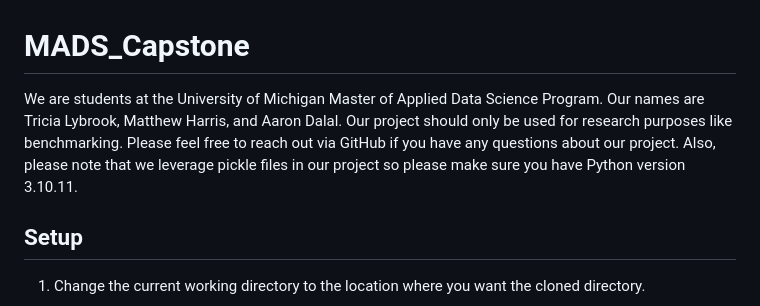
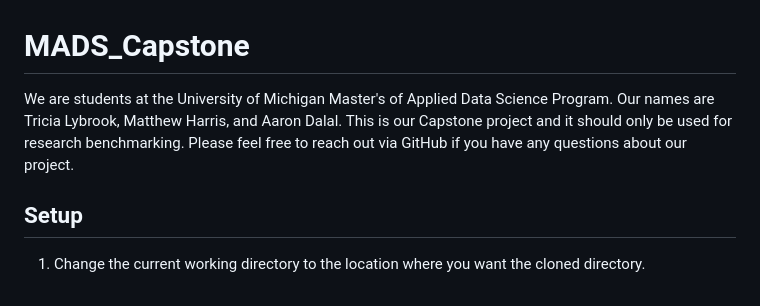
Before and after one commit to tlybrook/MADS_Capstone, a Markdown page: README.md, the part around the change. Rendered like a GitHub page.

```diff
--- a/README.md
+++ b/README.md
@@ -1,5 +1,5 @@
 # MADS_Capstone
-We are students at the University of Michigan Master of Applied Data Science Program. Our names are Tricia Lybrook, Matthew Harris, and Aaron Dalal. Our project should only be used for research purposes like benchmarking. Please feel free to reach out via GitHub if you have any questions about our project. Also, please note that we leverage pickle files in our project so please make sure you have Python version 3.10.11.
+We are students at the University of Michigan Master's of Applied Data Science Program. Our names are Tricia Lybrook, Matthew Harris, and Aaron Dalal. This is our Capstone project and it should only be used for research benchmarking. Please feel free to reach out via GitHub if you have any questions about our project.
 
 ## Setup
 1. Change the current working directory to the location where you want the cloned directory.
```
